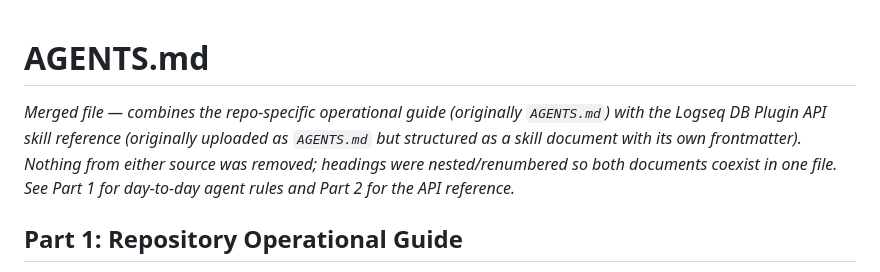
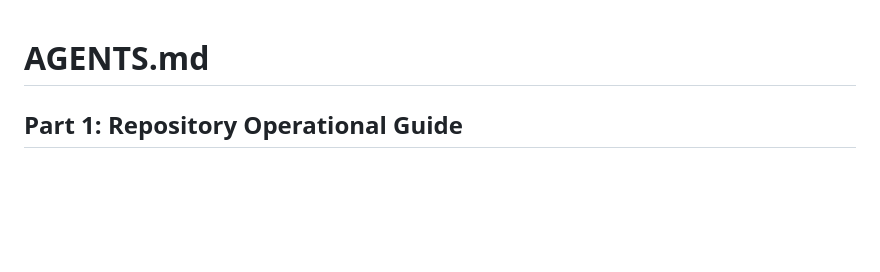
Before and after one commit to MahdiPorkari/ERD-for-Logseq, a Markdown page: AGENTS.md, the part around the change. Drawn GitHub-style; blank space fills up the shorter version.

```diff
--- a/AGENTS.md
+++ b/AGENTS.md
@@ -1,6 +1,4 @@
 # AGENTS.md
-
-*Merged file — combines the repo-specific operational guide (originally `AGENTS.md`) with the Logseq DB Plugin API skill reference (originally uploaded as `AGENTS.md` but structured as a skill document with its own frontmatter). Nothing from either source was removed; headings were nested/renumbered so both documents coexist in one file. See Part 1 for day-to-day agent rules and Part 2 for the API reference.*
 
 ## Part 1: Repository Operational Guide
 
```
